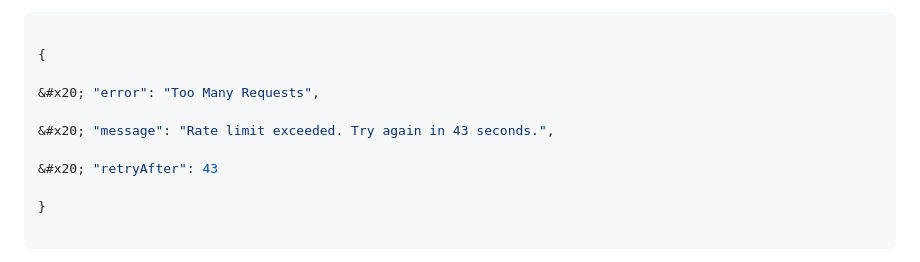
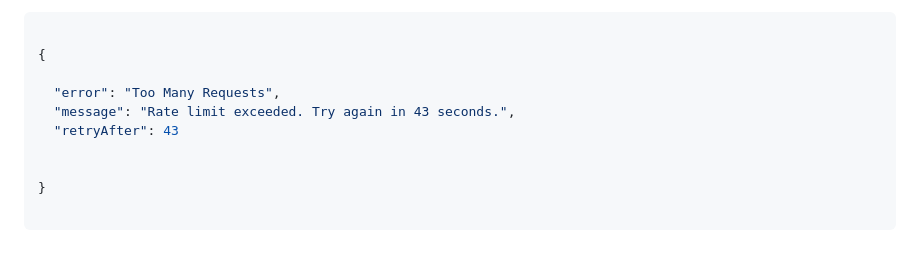
Before and after one commit to ananyab10/API-Rate-Limiter, a Markdown page: README.md, the part around the change. Drawn GitHub-style.

```diff
--- a/README.md
+++ b/README.md
@@ -262,11 +262,10 @@ X-RateLimit-Reset: 1716300060
 
 {
 
-&#x20; "error": "Too Many Requests",
+  "error": "Too Many Requests",
+  "message": "Rate limit exceeded. Try again in 43 seconds.",
+  "retryAfter": 43
 
-&#x20; "message": "Rate limit exceeded. Try again in 43 seconds.",
-
-&#x20; "retryAfter": 43
 
 }
 
```
